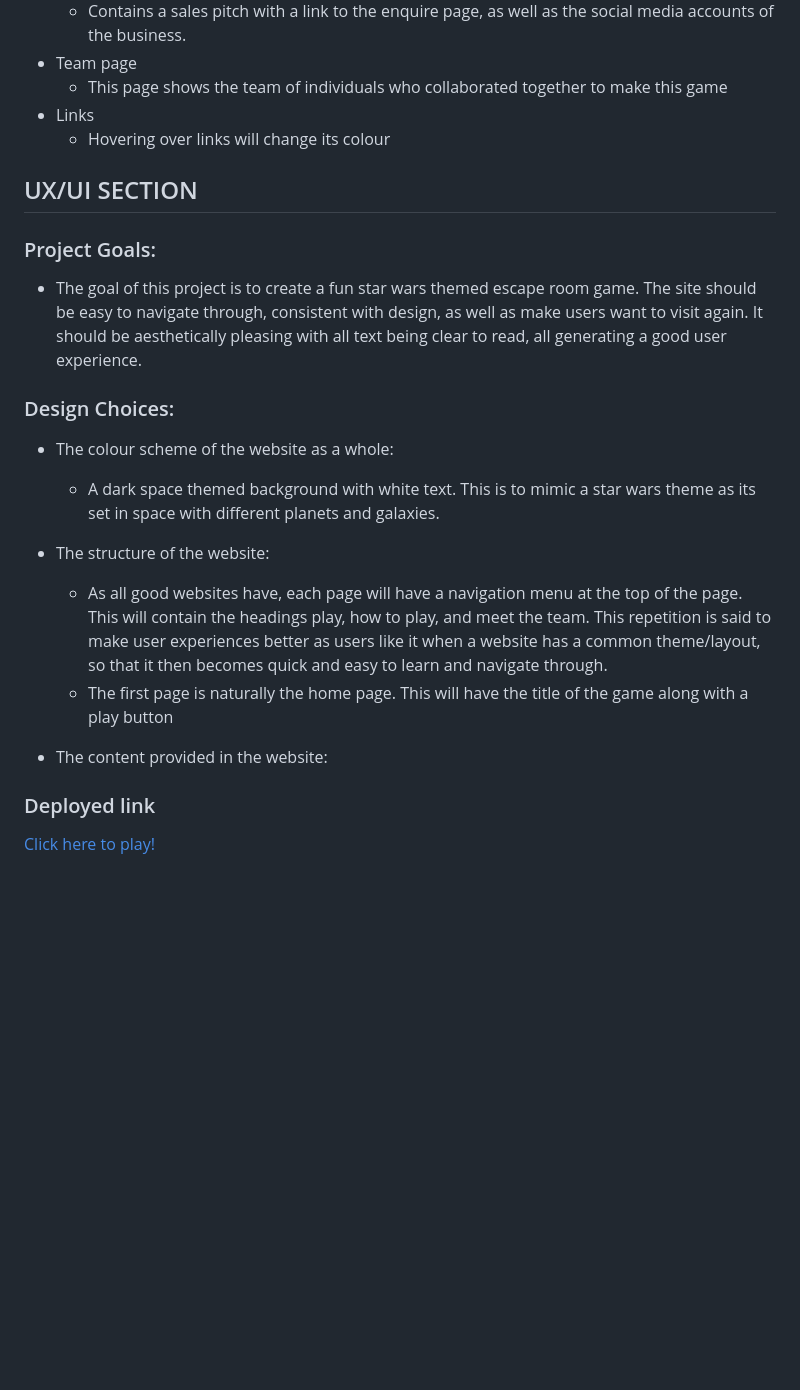
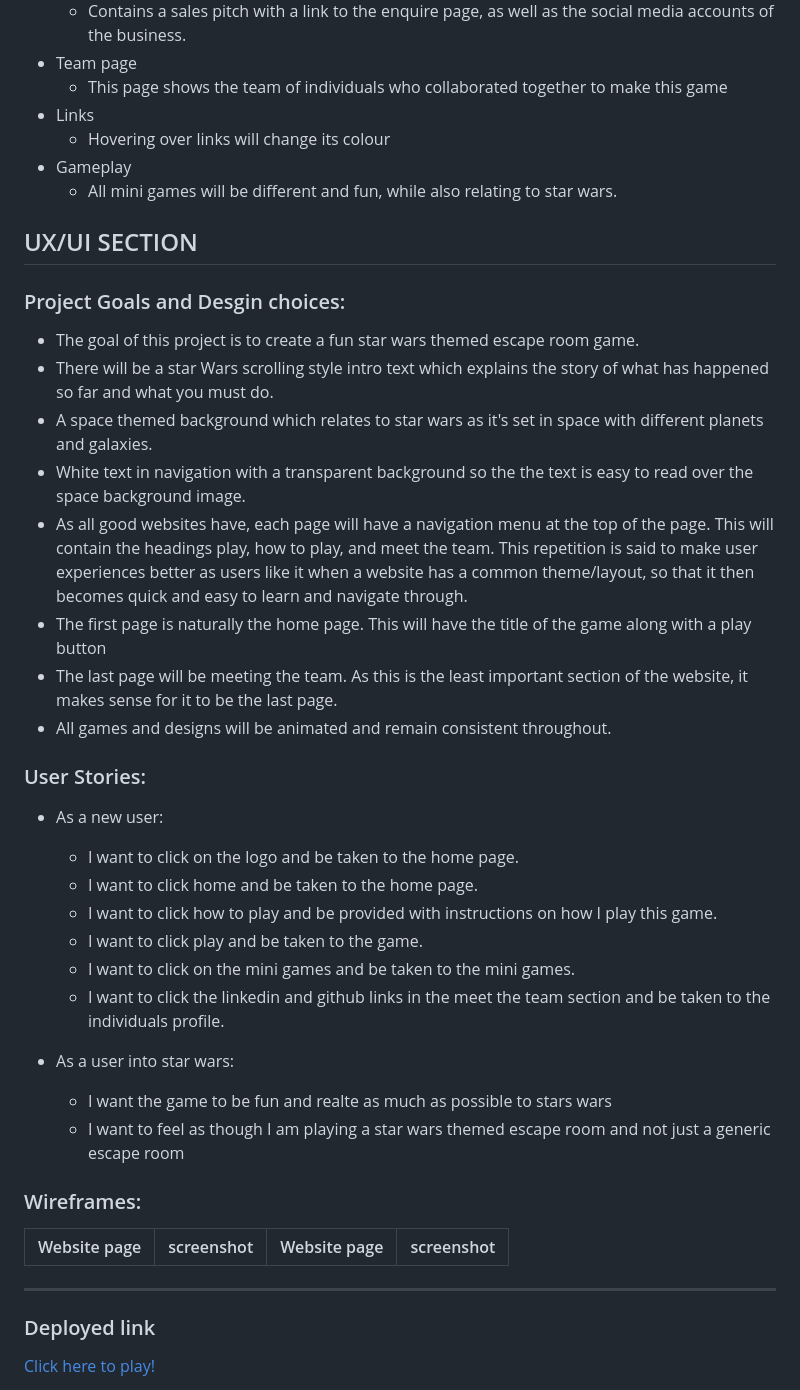
Before and after one commit to alissatroiano/team-11, a Markdown page: README.md, the part around the change. Rendered like a GitHub page; blank space fills up the shorter version.

Commit message:
UX/UI readme section complete. wireframes table created

```diff
--- a/README.md
+++ b/README.md
@@ -36,21 +36,38 @@
     - This page shows the team of individuals who collaborated together to make this game
 - Links
     - Hovering over links will change its colour
+- Gameplay
+    - All mini games will be different and fun, while also relating to star wars.
 
 ## UX/UI SECTION
-### Project Goals:
--  The goal of this project is to create a fun star wars themed escape room game. The site should be easy to navigate through, consistent with design, as well as make users want to visit again. It should be aesthetically pleasing with all text being clear to read, all generating a good user experience.
+### Project Goals and Desgin choices:
+- The goal of this project is to create a fun star wars themed escape room game.
+- There will be a star Wars scrolling style intro text which explains the story of what has happened so far and what you must do.
+- A space themed background which relates to star wars as it's set in space with different planets and galaxies.
+- White text in navigation with a transparent background so the the text is easy to read over the space background image.
+- As all good websites have, each page will have a navigation menu at the top of the page. This will contain the headings play, how to play, and meet the team. This repetition is said to make user experiences better as users like it when a website has a common theme/layout, so that it then becomes quick and easy to learn and navigate through.
+- The first page is naturally the home page. This will have the title of the game along with a play button
+- The last page will be meeting the team. As this is the least important section of the website, it makes sense for it to be the last page.
+- All games and designs will be animated and remain consistent throughout.
 
-### Design Choices:
-- The colour scheme of the website as a whole:
-    - A dark space themed background with white text. This is to mimic a star wars theme as its set in space with different planets and galaxies.
+### User Stories:
+- As a new user:
+    - I want to click on the logo and be taken to the home page.
+    - I want to click home and be taken to the home page.
+    - I want to click how to play and be provided with instructions on how I play this game.
+    - I want to click play and be taken to the game.
+    - I want to click on the mini games and be taken to the mini games.
+    - I want to click the linkedin and github links in the meet the team section and be taken to the individuals profile.
 
-- The structure of the website:
-    - As all good websites have, each page will have a navigation menu at the top of the page. This will contain the headings play, how to play, and meet the team. This repetition is said to make user experiences better as users like it when a website has a common theme/layout, so that it then becomes quick and easy to learn and navigate through.
-    - The first page is naturally the home page. This will have the title of the game along with a play button
+- As a user into star wars:
+    - I want the game to be fun and realte as much as possible to stars wars
+    - I want to feel as though I am playing a star wars themed escape room and not just a generic escape room
 
-- The content provided in the website:
+### Wireframes:
+| Website page | screenshot | Website page | screenshot |
+| --- | --- | --- | --- |
 
+----------------------
 ### Deployed link
 
 [Click here to play!](https://www.example.com)
```
Also changed, not shown: assets/images/star-wars-team-logo.jpg (added), assets/images/wireframes-and-testing/game-wireframe.PNG (added), assets/images/wireframes-and-testing/home-wireframe.PNG (added), assets/images/wireframes-and-testing/team-wireframe.PNG (added).
